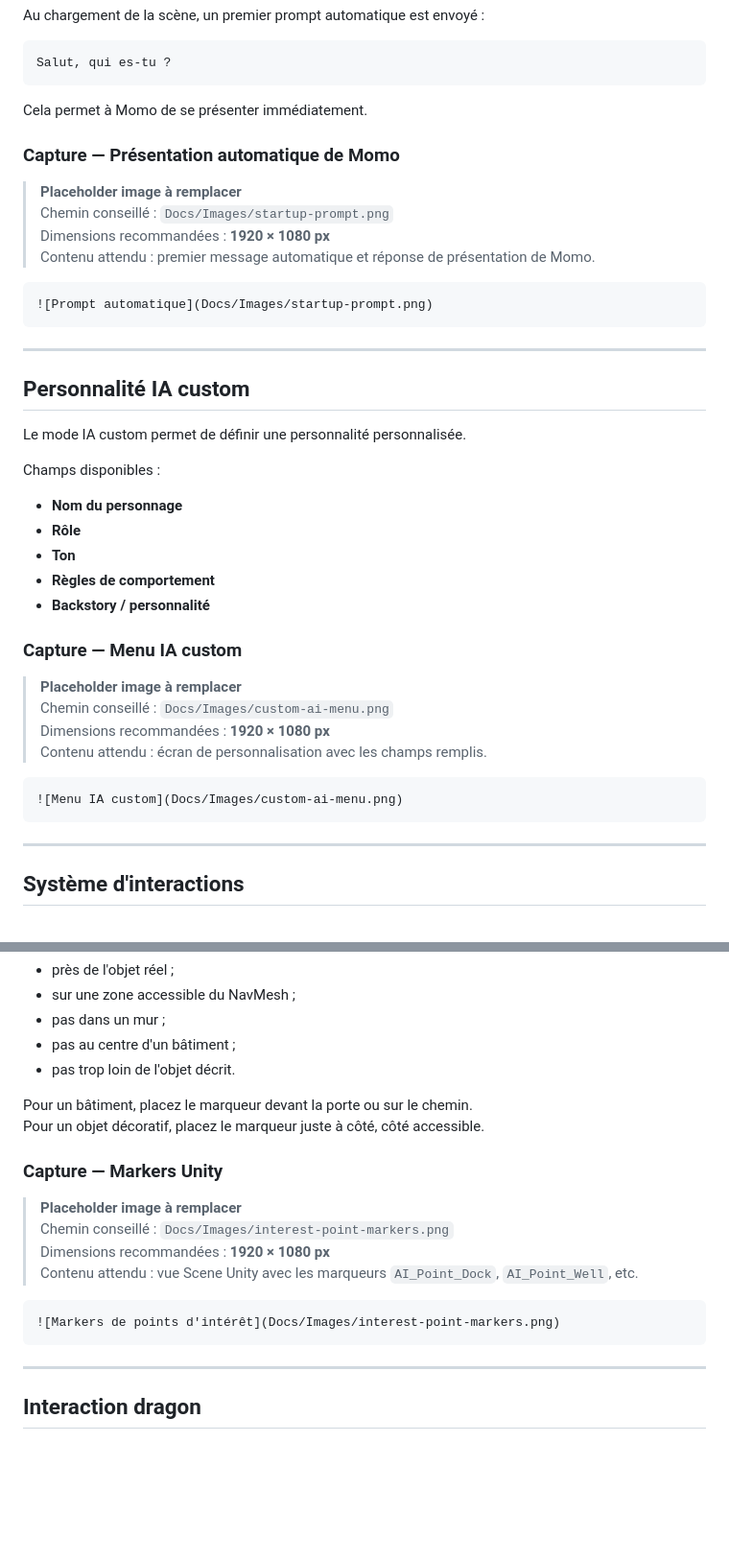
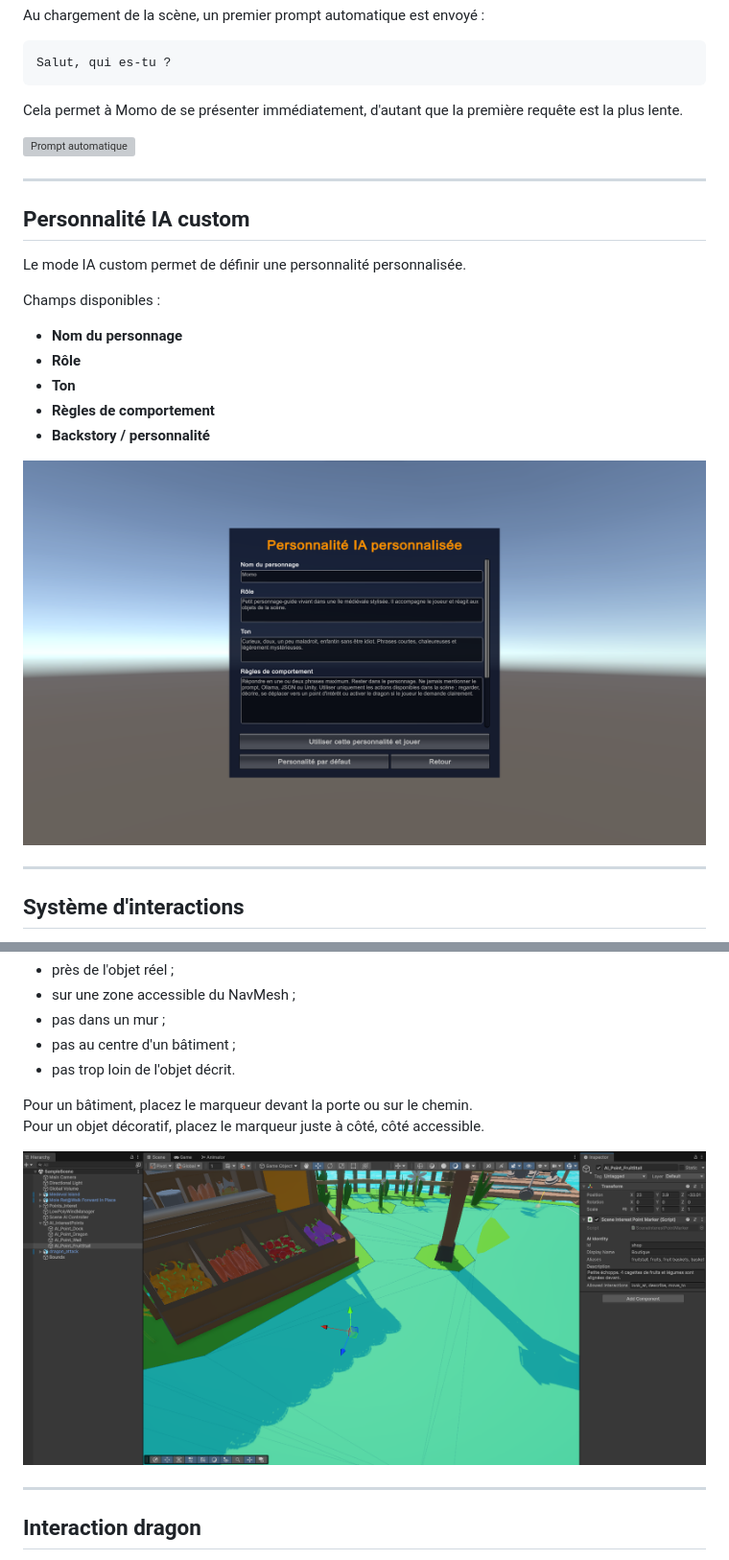
Before and after one commit to TristanValentin07/TamagoShit, a Markdown page: README_DEV.md, 2 parts joined by grey strips. Shown at 96% size. Rendered like a GitHub page; pictures changed too: Docs/Images/custom-menu.png (added), Docs/Images/interest-point-marker.png (added); blank space fills up the shorter version; grey boxes are pictures that could not be loaded.

Commit message:
Add doc images and update readmes

````diff
--- a/README_DEV.md
+++ b/README_DEV.md
@@ -320,18 +289,9 @@ Au chargement de la scène, un premier prompt automatique est envoyé :
 Salut, qui es-tu ?
 ```
 
-Cela permet à Momo de se présenter immédiatement.
+Cela permet à Momo de se présenter immédiatement, d'autant que la première requête est la plus lente.
 
-### Capture — Présentation automatique de Momo
-
-> **Placeholder image à remplacer**
-> Chemin conseillé : `Docs/Images/startup-prompt.png`
-> Dimensions recommandées : **1920 × 1080 px**
-> Contenu attendu : premier message automatique et réponse de présentation de Momo.
-
-```md
 ![Prompt automatique](Docs/Images/startup-prompt.png)
-```
 
 ---
 
@@ -347,16 +307,7 @@ Champs disponibles :
 - **Règles de comportement**
 - **Backstory / personnalité**
 
-### Capture — Menu IA custom
-
-> **Placeholder image à remplacer**
-> Chemin conseillé : `Docs/Images/custom-ai-menu.png`
-> Dimensions recommandées : **1920 × 1080 px**
-> Contenu attendu : écran de personnalisation avec les champs remplis.
-
-```md
-![Menu IA custom](Docs/Images/custom-ai-menu.png)
-```
+![Menu IA custom](Docs/Images/custom-menu.png)
 
 ---
 
@@ -469,16 +420,7 @@ Placez les marqueurs :
 Pour un bâtiment, placez le marqueur devant la porte ou sur le chemin.
 Pour un objet décoratif, placez le marqueur juste à côté, côté accessible.
 
-### Capture — Markers Unity
-
-> **Placeholder image à remplacer**
-> Chemin conseillé : `Docs/Images/interest-point-markers.png`
-> Dimensions recommandées : **1920 × 1080 px**
-> Contenu attendu : vue Scene Unity avec les marqueurs `AI_Point_Dock`, `AI_Point_Well`, etc.
-
-```md
-![Markers de points d'intérêt](Docs/Images/interest-point-markers.png)
-```
+![Markers de points d'intérêt](Docs/Images/interest-point-marker.png)
 
 ---
 
````
Also changed, not shown: other parts of README_DEV.md (+0 -42 lines), README.md (+8 -0 lines), Docs/Images/fallback.png (added), 1 other file.
